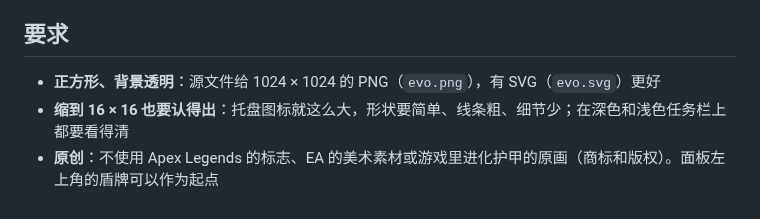
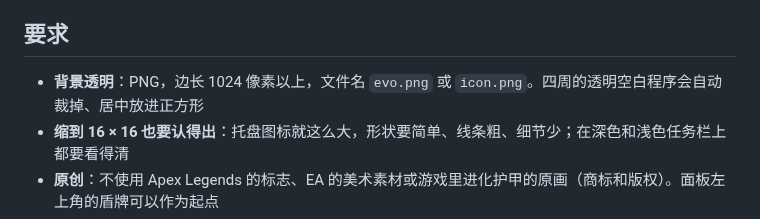
Before and after one commit to AugustHuangMX/Evo, a Markdown page: assets/icon/README.md, the part around the change. GitHub-like rendering.

```diff
--- a/assets/icon/README.md
+++ b/assets/icon/README.md
@@ -4,7 +4,7 @@
 
 ## 要求
 
-- **正方形、背景透明**：源文件给 1024 × 1024 的 PNG（`evo.png`），有 SVG（`evo.svg`）更好
+- **背景透明**：PNG，边长 1024 像素以上，文件名 `evo.png` 或 `icon.png`。四周的透明空白程序会自动裁掉、居中放进正方形
 - **缩到 16 × 16 也要认得出**：托盘图标就这么大，形状要简单、线条粗、细节少；在深色和浅色任务栏上都要看得清
 - **原创**：不使用 Apex Legends 的标志、EA 的美术素材或游戏里进化护甲的原画（商标和版权）。面板左上角的盾牌可以作为起点
 - 可选：一个"正在记录"的版本（如右下角加个小红点，`evo-recording.png`）。不提供的话，程序会自动在图标上叠一个小红点
```
Also changed, not shown: CLAUDE.md (+1 -1 lines), assets/icon/icon.png (added), 2 other files.
